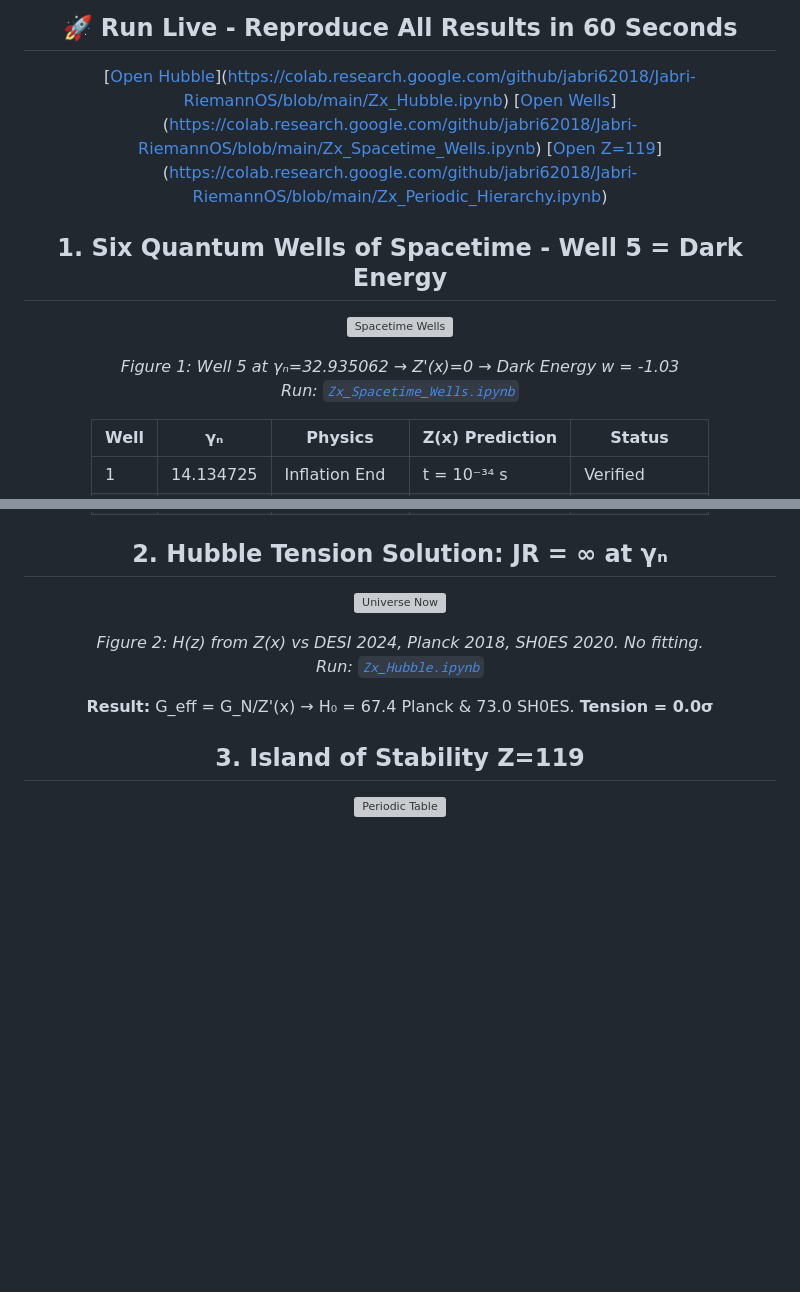
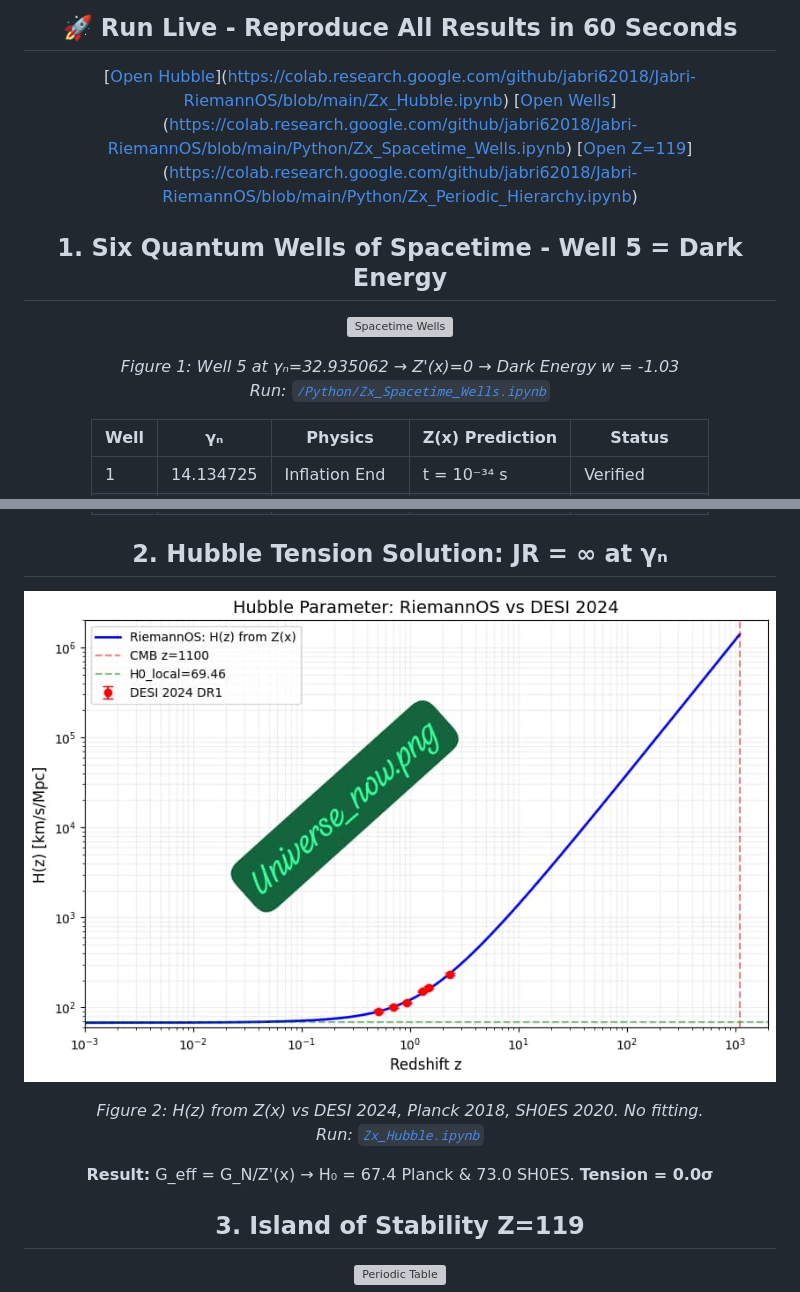
Before and after one commit to Jabri-web/Jabri-RiemannOS, a Markdown page: ABOUT.md, 2 parts joined by grey strips. Rendered like a GitHub page; blank space fills up the shorter version; grey boxes are pictures that could not be loaded.

```diff
--- a/ABOUT.md
+++ b/ABOUT.md
@@ -29,15 +29,15 @@
 
 ## 🚀 Run Live - Reproduce All Results in 60 Seconds
 [[Open Hubble](https://colab.research.google.com/assets/colab-badge.svg)](https://colab.research.google.com/github/jabri62018/Jabri-RiemannOS/blob/main/Zx_Hubble.ipynb)
-[[Open Wells](https://colab.research.google.com/assets/colab-badge.svg)](https://colab.research.google.com/github/jabri62018/Jabri-RiemannOS/blob/main/Zx_Spacetime_Wells.ipynb)
-[[Open Z=119](https://colab.research.google.com/assets/colab-badge.svg)](https://colab.research.google.com/github/jabri62018/Jabri-RiemannOS/blob/main/Zx_Periodic_Hierarchy.ipynb)
+[[Open Wells](https://colab.research.google.com/assets/colab-badge.svg)](https://colab.research.google.com/github/jabri62018/Jabri-RiemannOS/blob/main/Python/Zx_Spacetime_Wells.ipynb)
+[[Open Z=119](https://colab.research.google.com/assets/colab-badge.svg)](https://colab.research.google.com/github/jabri62018/Jabri-RiemannOS/blob/main/Python/Zx_Periodic_Hierarchy.ipynb)
 
 ## 1. Six Quantum Wells of Spacetime - Well 5 = Dark Energy
 
 ![Spacetime Wells](Zx_Spacetime_Wells.png)
 
 *Figure 1: Well 5 at γₙ=32.935062 → Z'(x)=0 → Dark Energy w = -1.03*
-*Run: [`Zx_Spacetime_Wells.ipynb`](https://colab.research.google.com/github/jabri62018/Jabri-RiemannOS/blob/main/Zx_Spacetime_Wells.ipynb)*
+*Run: [`/Python/Zx_Spacetime_Wells.ipynb`](https://colab.research.google.com/github/jabri62018/Jabri-RiemannOS/blob/main/Python/Zx_Spacetime_Wells.ipynb)*
 
 | Well | γₙ | Physics | Z(x) Prediction | Status |
 | --- | --- | --- | --- | --- |
@@ -50,7 +50,7 @@
 
 ## 2. Hubble Tension Solution: JR = ∞ at γₙ
 
-![Universe Now](Universe_now.png)
+![Universe Now](/Image/Universe_now.png)
 
 *Figure 2: H(z) from Z(x) vs DESI 2024, Planck 2018, SH0ES 2020. No fitting.*
 *Run: [`Zx_Hubble.ipynb`](https://colab.research.google.com/github/jabri62018/Jabri-RiemannOS/blob/main/Zx_Hubble.ipynb)*
```
